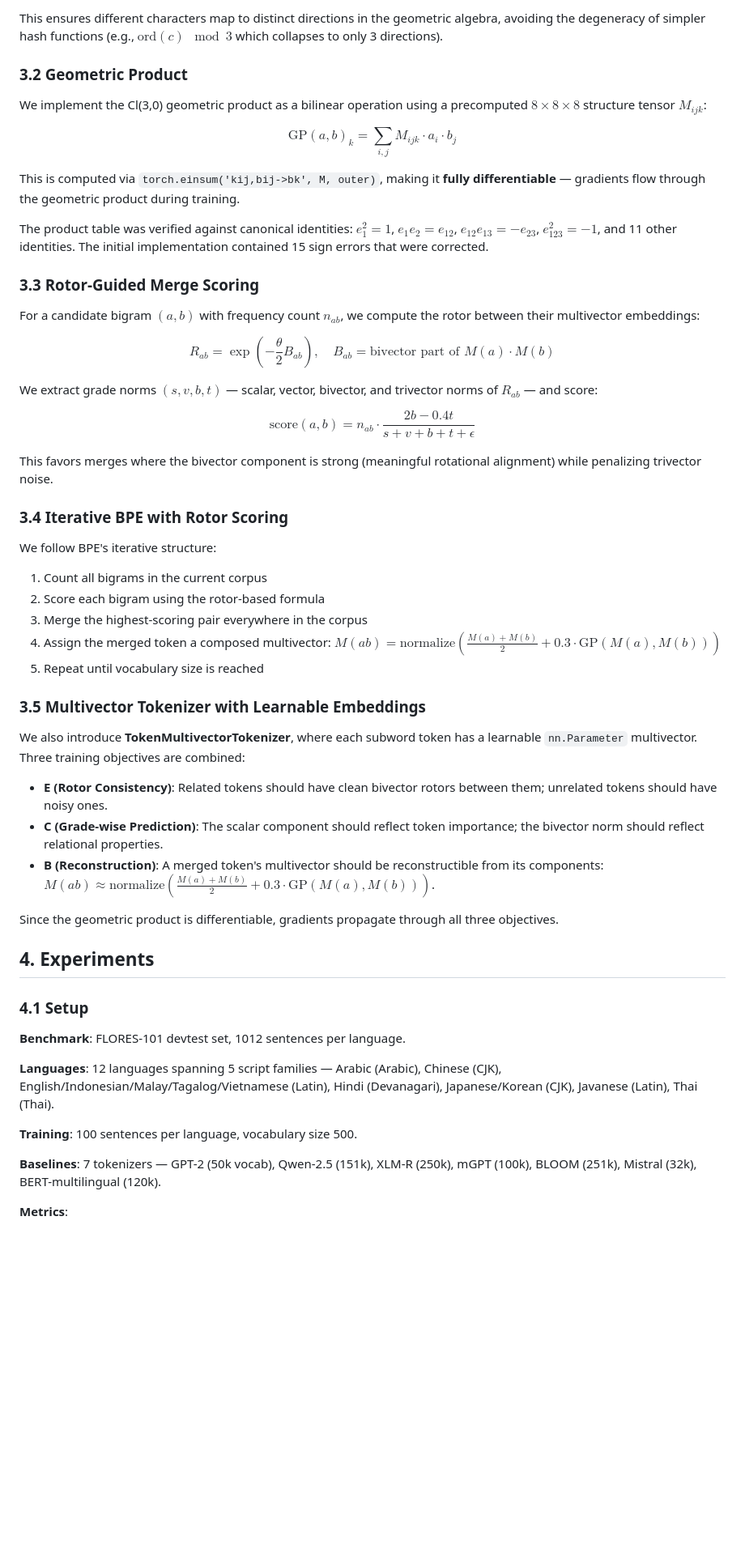
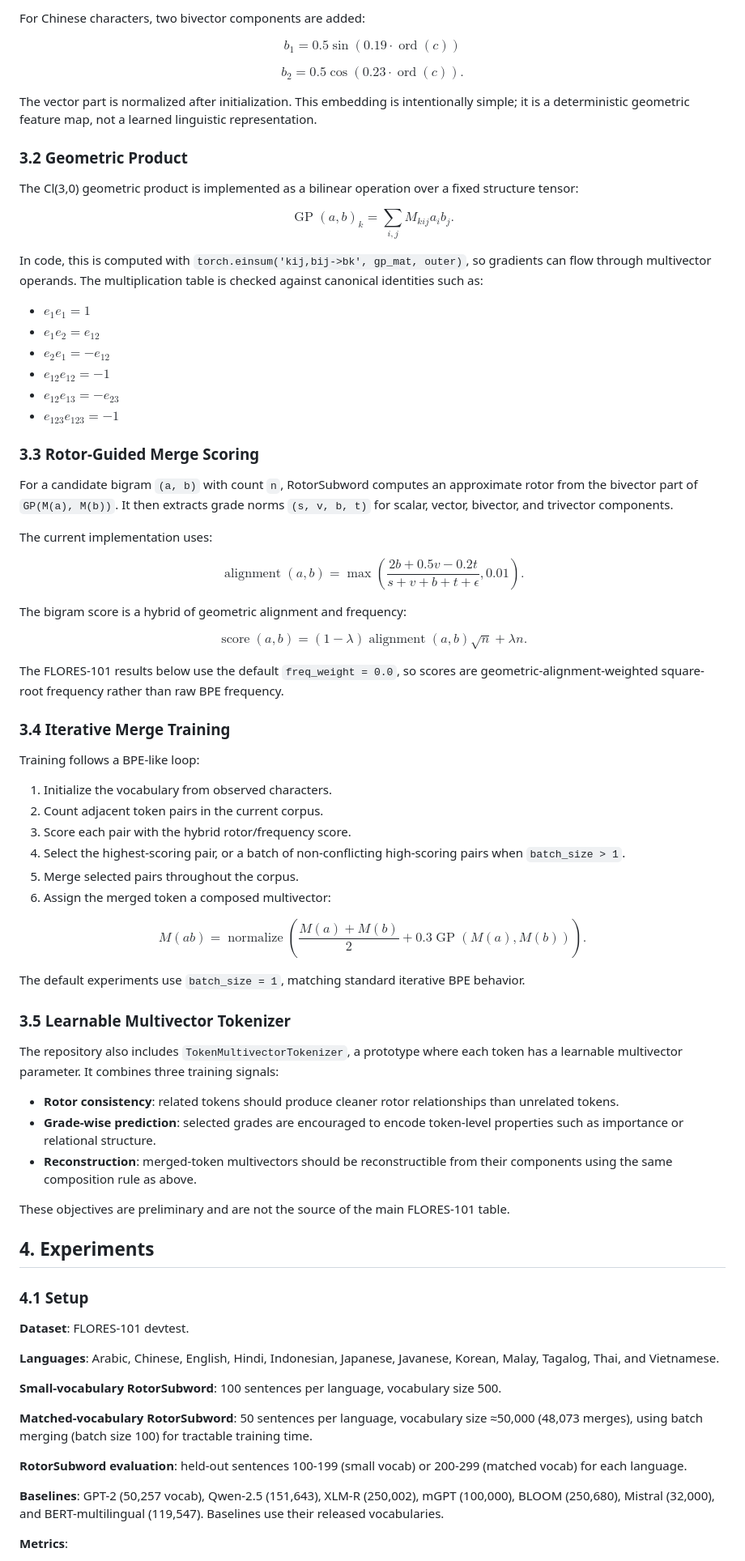
Before and after one commit to pebaryan/gatoken, a Markdown page: PAPER.md, the part around one of its changes. Shown at 81% size. Rendered like a GitHub page; blank space fills up the shorter version.

```diff
--- a/PAPER.md
+++ b/PAPER.md
@@ -59,58 +62,82 @@ $$b_1 = 0.5 \sin(0.19 \cdot \text{ord}(c)), \quad b_2 = 0.5 \cos(0.23 \cdot \tex
 
-This ensures different characters map to distinct directions in the geometric algebra, avoiding the degeneracy of simpler hash functions (e.g., $\text{ord}(c) \mod 3$ which collapses to only 3 directions).
+For Chinese characters, two bivector components are added:
+
+$$b_1 = 0.5 \sin(0.19 \cdot \operatorname{ord}(c))$$
+
+$$b_2 = 0.5 \cos(0.23 \cdot \operatorname{ord}(c)).$$
+
+The vector part is normalized after initialization. This embedding is intentionally simple; it is a deterministic geometric feature map, not a learned linguistic representation.
 
 ### 3.2 Geometric Product
 
-We implement the Cl(3,0) geometric product as a bilinear operation using a precomputed $8 \times 8 \times 8$ structure tensor $M_{ijk}$:
+The Cl(3,0) geometric product is implemented as a bilinear operation over a fixed structure tensor:
 
-$$\text{GP}(a, b)_k = \sum_{i,j} M_{ijk} \cdot a_i \cdot b_j$$
+$$\operatorname{GP}(a, b)_k = \sum_{i,j} M_{kij} a_i b_j.$$
 
-This is computed via `torch.einsum('kij,bij->bk', M, outer)`, making it **fully differentiable** — gradients flow through the geometric product during training.
+In code, this is computed with `torch.einsum('kij,bij->bk', gp_mat, outer)`, so gradients can flow through multivector operands. The multiplication table is checked against canonical identities such as:
 
-The product table was verified against canonical identities: $e_1^2 = 1$, $e_1 e_2 = e_{12}$, $e_{12} e_{13} = -e_{23}$, $e_{123}^2 = -1$, and 11 other identities. The initial implementation contained 15 sign errors that were corrected.
+- $e_1e_1 = 1$
+- $e_1e_2 = e_{12}$
+- $e_2e_1 = -e_{12}$
+- $e_{12}e_{12} = -1$
+- $e_{12}e_{13} = -e_{23}$
+- $e_{123}e_{123} = -1$
 
 ### 3.3 Rotor-Guided Merge Scoring
 
-For a candidate bigram $(a, b)$ with frequency count $n_{ab}$, we compute the rotor between their multivector embeddings:
+For a candidate bigram `(a, b)` with count `n`, RotorSubword computes an approximate rotor from the bivector part of `GP(M(a), M(b))`. It then extracts grade norms `(s, v, b, t)` for scalar, vector, bivector, and trivector components.
 
-$$R_{ab} = \exp\left(-\frac{\theta}{2} B_{ab}\right), \quad B_{ab} = \text{bivector part of } M(a) \cdot M(b)$$
+The current implementation uses:
 
-We extract grade norms $(s, v, b, t)$ — scalar, vector, bivector, and trivector norms of $R_{ab}$ — and score:
+$$\operatorname{alignment}(a,b) =
+\max\left(\frac{2b + 0.5v - 0.2t}{s + v + b + t + \epsilon}, 0.01\right).$$
 
-$$\text{score}(a, b) = n_{ab} \cdot \frac{2b - 0.4t}{s + v + b + t + \epsilon}$$
+The bigram score is a hybrid of geometric alignment and frequency:
 
-This favors merges where the bivector component is strong (meaningful rotational alignment) while penalizing trivector noise.
+$$\operatorname{score}(a,b) =
+(1 - \lambda)\operatorname{alignment}(a,b)\sqrt{n} + \lambda n.$$
 
-### 3.4 Iterative BPE with Rotor Scoring
+The FLORES-101 results below use the default `freq_weight = 0.0`, so scores are geometric-alignment-weighted square-root frequency rather than raw BPE frequency.
 
-We follow BPE's iterative structure:
+### 3.4 Iterative Merge Training
 
-1. Count all bigrams in the current corpus
-2. Score each bigram using the rotor-based formula
-3. Merge the highest-scoring pair everywhere in the corpus
-4. Assign the merged token a composed multivector: $M(ab) = \text{normalize}\left(\frac{M(a) + M(b)}{2} + 0.3 \cdot \text{GP}(M(a), M(b))\right)$
-5. Repeat until vocabulary size is reached
+Training follows a BPE-like loop:
 
-### 3.5 Multivector Tokenizer with Learnable Embeddings
+1. Initialize the vocabulary from observed characters.
+2. Count adjacent token pairs in the current corpus.
+3. Score each pair with the hybrid rotor/frequency score.
+4. Select the highest-scoring pair, or a batch of non-conflicting high-scoring pairs when `batch_size > 1`.
+5. Merge selected pairs throughout the corpus.
+6. Assign the merged token a composed multivector:
 
-We also introduce **TokenMultivectorTokenizer**, where each subword token has a learnable `nn.Parameter` multivector. Three training objectives are combined:
+$$M(ab) = \operatorname{normalize}\left(\frac{M(a) + M(b)}{2} + 0.3 \operatorname{GP}(M(a), M(b))\right).$$
 
-- **E (Rotor Consistency)**: Related tokens should have clean bivector rotors between them; unrelated tokens should have noisy ones.
-- **C (Grade-wise Prediction)**: The scalar component should reflect token importance; the bivector norm should reflect relational properties.
-- **B (Reconstruction)**: A merged token's multivector should be reconstructible from its components: $M(ab) \approx \text{normalize}\left(\frac{M(a) + M(b)}{2} + 0.3 \cdot \text{GP}(M(a), M(b))\right)$.
+The default experiments use `batch_size = 1`, matching standard iterative BPE behavior.
 
-Since the geometric product is differentiable, gradients propagate through all three objectives.
+### 3.5 Learnable Multivector Tokenizer
+
+The repository also includes `TokenMultivectorTokenizer`, a prototype where each token has a learnable multivector parameter. It combines three training signals:
+
+- **Rotor consistency**: related tokens should produce cleaner rotor relationships than unrelated tokens.
+- **Grade-wise prediction**: selected grades are encouraged to encode token-level properties such as importance or relational structure.
+- **Reconstruction**: merged-token multivectors should be reconstructible from their components using the same composition rule as above.
+
+These objectives are preliminary and are not the source of the main FLORES-101 table.
 
 ## 4. Experiments
 
 ### 4.1 Setup
 
-**Benchmark**: FLORES-101 devtest set, 1012 sentences per language.
+**Dataset**: FLORES-101 devtest.
 
-**Languages**: 12 languages spanning 5 script families — Arabic (Arabic), Chinese (CJK), English/Indonesian/Malay/Tagalog/Vietnamese (Latin), Hindi (Devanagari), Japanese/Korean (CJK), Javanese (Latin), Thai (Thai).
+**Languages**: Arabic, Chinese, English, Hindi, Indonesian, Japanese, Javanese, Korean, Malay, Tagalog, Thai, and Vietnamese.
 
-**Training**: 100 sentences per language, vocabulary size 500.
+**Small-vocabulary RotorSubword**: 100 sentences per language, vocabulary size 500.
 
-**Baselines**: 7 tokenizers — GPT-2 (50k vocab), Qwen-2.5 (151k), XLM-R (250k), mGPT (100k), BLOOM (251k), Mistral (32k), BERT-multilingual (120k).
+**Matched-vocabulary RotorSubword**: 50 sentences per language, vocabulary size ≈50,000 (48,073 merges), using batch merging (batch size 100) for tractable training time.
+
+**RotorSubword evaluation**: held-out sentences 100-199 (small vocab) or 200-299 (matched vocab) for each language.
+
+**Baselines**: GPT-2 (50,257 vocab), Qwen-2.5 (151,643), XLM-R (250,002), mGPT (100,000), BLOOM (250,680), Mistral (32,000), and BERT-multilingual (119,547). Baselines use their released vocabularies.
 
 **Metrics**:
```
Also changed, not shown: other parts of PAPER.md (+123 -78 lines).
